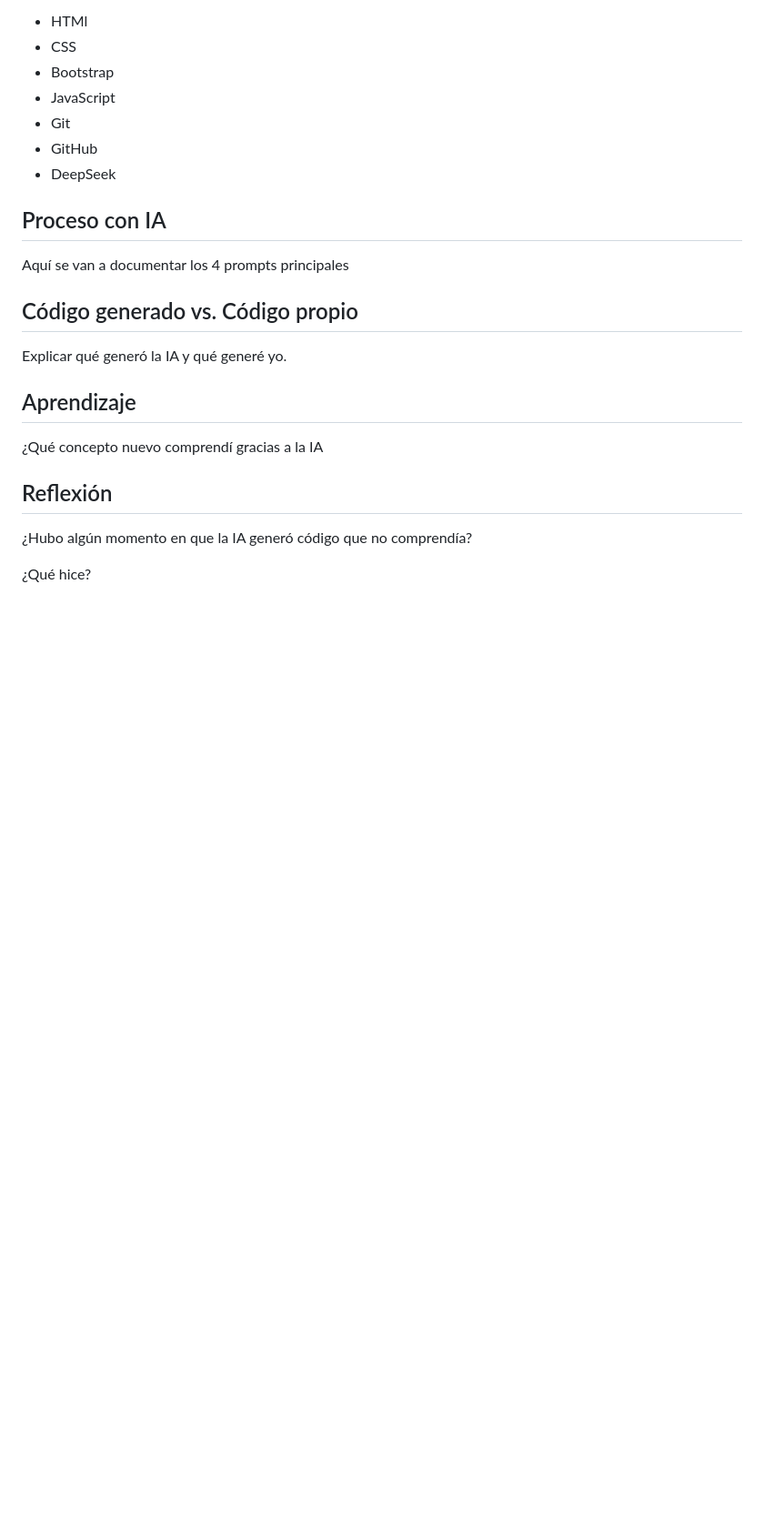
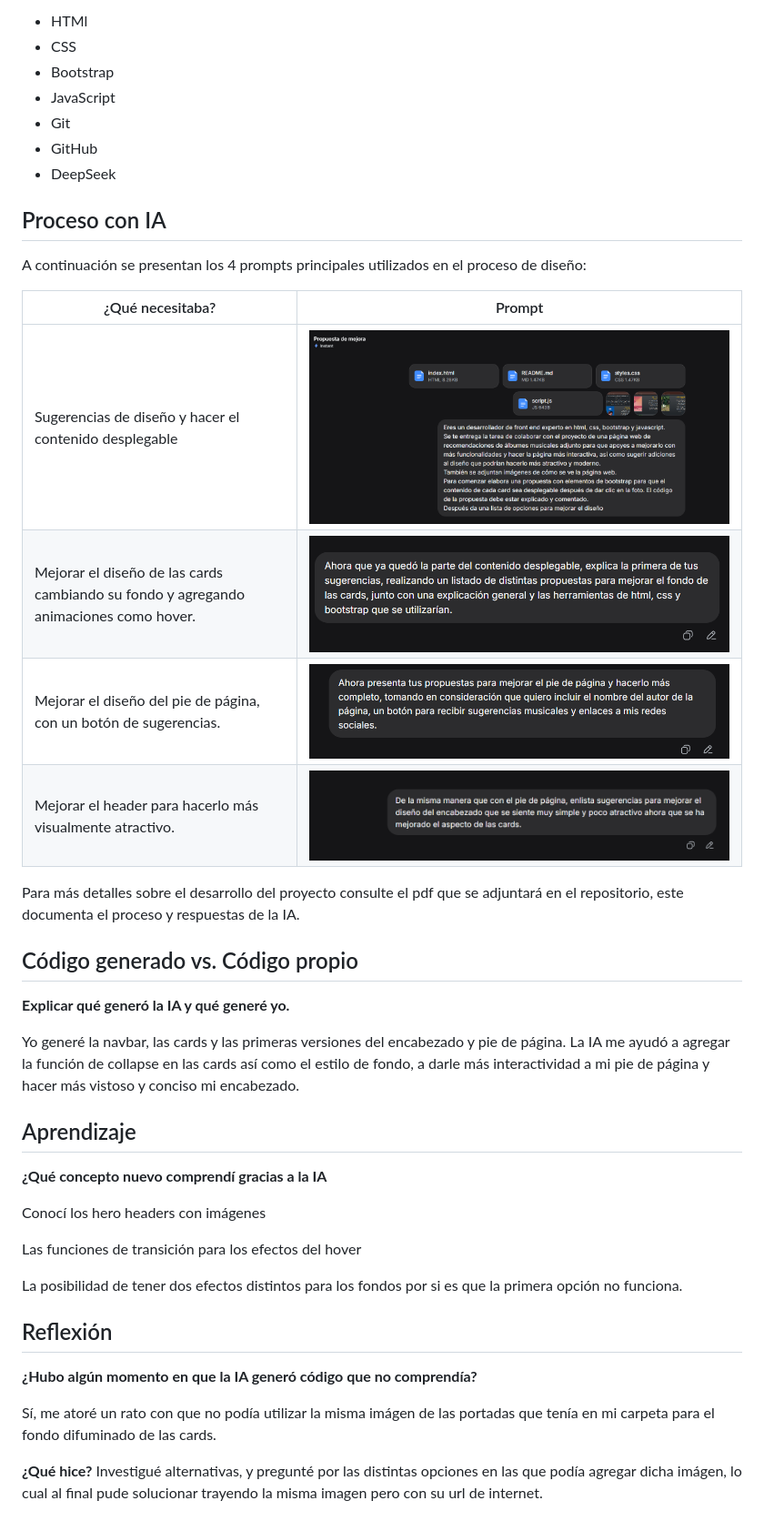
Before and after one commit to Alberto-Pedraza/Recomendaciones-mIAs-webpage, a Markdown page: README.md, the part around the change. Shown: that part at 91% size. Drawn GitHub-style; pictures changed too: img/prompt1.png (added), img/prompt2.png (added), img/prompt3.png (added); blank space fills up the shorter version.

Commit message:
Se terminó de actualizar el README con la información faltante del seguimiento del proyecto

```diff
--- a/README.md
+++ b/README.md
@@ -30,19 +30,40 @@ Repositorio de la práctica para crear un sitio web con ayuda de la IA
 
 ## Proceso con IA
 
-Aquí se van a documentar los 4 prompts principales
+A continuación se presentan los 4 prompts principales utilizados en el proceso de diseño:
 
+| ¿Qué necesitaba?  | Prompt |
+| ------------- | -------------|
+| Sugerencias de diseño y hacer el contenido desplegable| ![Primer prompt](/img/prompt1.png "This is a sample image.") |
+| Mejorar el diseño de las cards cambiando su fondo y agregando animaciones como hover. | ![Segundo prompt](/img/prompt2.png "This is a sample image.") |
+| Mejorar el diseño del pie de página, con un botón de sugerencias. | ![Tercer prompt](/img/prompt3.png "This is a sample image.") |
+| Mejorar el header para hacerlo más visualmente atractivo. | ![Cuarto prompt](/img/prompt4.png "This is a sample image.") |
+
+Para más detalles sobre el desarrollo del proyecto consulte el pdf que se adjuntará en el repositorio, este documenta el proceso y respuestas de la IA.
 
 ## Código generado vs. Código propio
 
-Explicar qué generó la IA y qué generé yo.
+**Explicar qué generó la IA y qué generé yo.**
+
+Yo generé la navbar, las cards y las primeras versiones del encabezado y pie de página.
+La IA me ayudó a agregar la función de collapse en las cards así como el estilo de fondo, a darle más interactividad a mi pie de página y hacer más vistoso y conciso mi encabezado.
 
 ## Aprendizaje
 
-¿Qué concepto nuevo comprendí gracias a la IA
+**¿Qué concepto nuevo comprendí gracias a la IA**
+
+Conocí los hero headers con imágenes
+
+Las funciones de transición para los efectos del hover
+
+La posibilidad de tener dos efectos distintos para los fondos por si es que la primera opción no funciona.
+
 
 ## Reflexión
 
-¿Hubo algún momento en que la IA generó código que no comprendía?
+**¿Hubo algún momento en que la IA generó código que no comprendía?**
 
-¿Qué hice?
+Sí, me atoré un rato con que no podía utilizar la misma imágen de las portadas que tenía en mi carpeta para el fondo difuminado de las cards.
+
+**¿Qué hice?**
+Investigué alternativas, y pregunté por las distintas opciones en las que podía agregar dicha imágen, lo cual al final pude solucionar trayendo la misma imagen pero con su url de internet.
```
Also changed, not shown: 2 other files.
